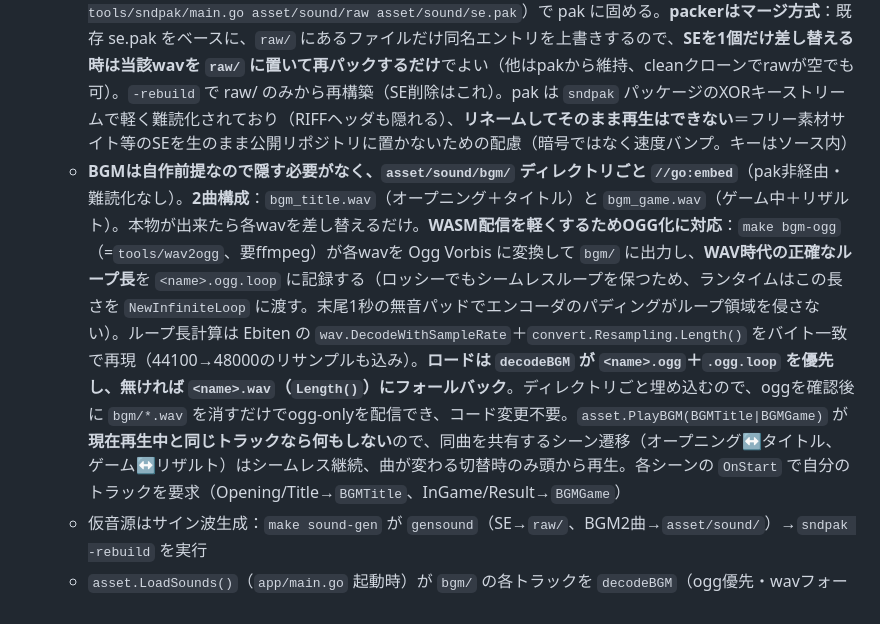
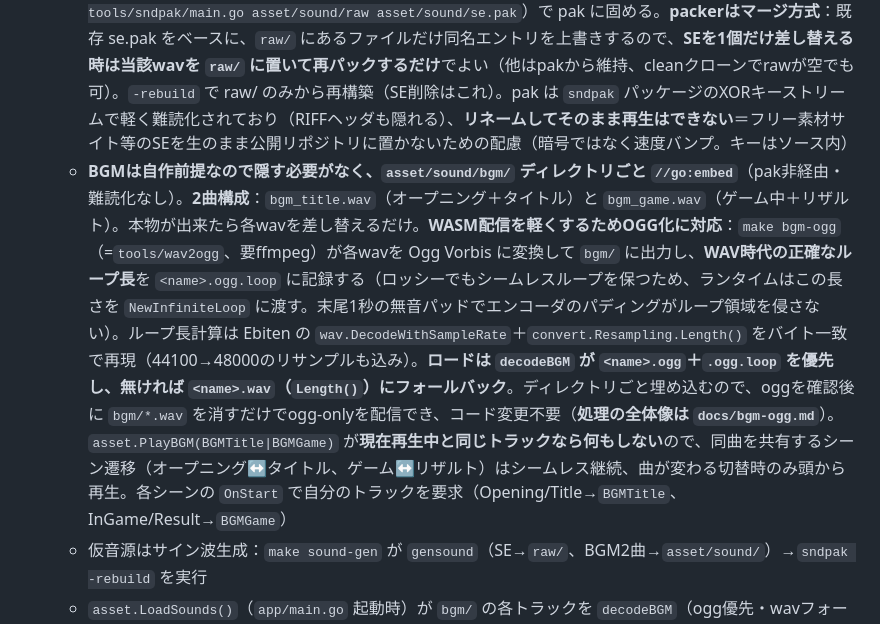
Before and after one commit to noppikinatta/ebitenginegamejam2026, a Markdown page: CLAUDE.md, the part around the change. GitHub-like rendering.

```diff
--- a/CLAUDE.md
+++ b/CLAUDE.md
@@ -67,7 +67,7 @@ Written in Go using the Ebitengine game engine. Supports both desktop and WebAss
 
 - **音声はダミー（差し替え前提）だが配線済み・実際に鳴る**。**SEとBGMで扱いを分離**：
   - **SE**は**難読化した1ファイル `asset/sound/se.pak` に同梱**してコミット（エントリ名で格納）。**発射音は武器ごとに別ファイル**（`fire_cannon`/`fire_shotgun`/`fire_sniper`/`fire_laser`/`fire_gatling`/`fire_grenade`/`fire_ciws`/`fire_missile`）＋`explosion`/`hit` の計10種。core は `SndFire*` を**武器種ごとに emit**（`core.FireSound(WeaponKind)`、`world.go` の発射時）、scene の `soundSink` が各 `asset.SEFire*` へマップ。同tick・同武器種の多重発射は `DispatchSounds` で1回に間引くが、**別武器種は各々鳴る**。**生のwavはコミットしない**：素材は `asset/sound/raw/`（gitignore）に置き、`make sound-pak`（=`go run tools/sndpak/main.go asset/sound/raw asset/sound/se.pak`）で pak に固める。**packerはマージ方式**：既存 se.pak をベースに、`raw/` にあるファイルだけ同名エントリを上書きするので、**SEを1個だけ差し替える時は当該wavを `raw/` に置いて再パックするだけ**でよい（他はpakから維持、cleanクローンでrawが空でも可）。`-rebuild` で raw/ のみから再構築（SE削除はこれ）。pak は `sndpak` パッケージのXORキーストリームで軽く難読化されており（RIFFヘッダも隠れる）、**リネームしてそのまま再生はできない**＝フリー素材サイト等のSEを生のまま公開リポジトリに置かないための配慮（暗号ではなく速度バンプ。キーはソース内）
-  - **BGMは自作前提なので隠す必要がなく、`asset/sound/bgm/` ディレクトリごと `//go:embed`**（pak非経由・難読化なし）。**2曲構成**：`bgm_title.wav`（オープニング＋タイトル）と `bgm_game.wav`（ゲーム中＋リザルト）。本物が出来たら各wavを差し替えるだけ。**WASM配信を軽くするためOGG化に対応**：`make bgm-ogg`（=`tools/wav2ogg`、要ffmpeg）が各wavを Ogg Vorbis に変換して `bgm/` に出力し、**WAV時代の正確なループ長**を `<name>.ogg.loop` に記録する（ロッシーでもシームレスループを保つため、ランタイムはこの長さを `NewInfiniteLoop` に渡す。末尾1秒の無音パッドでエンコーダのパディングがループ領域を侵さない）。ループ長計算は Ebiten の `wav.DecodeWithSampleRate`＋`convert.Resampling.Length()` をバイト一致で再現（44100→48000のリサンプルも込み）。**ロードは `decodeBGM` が `<name>.ogg`＋`.ogg.loop` を優先し、無ければ `<name>.wav`（`Length()`）にフォールバック**。ディレクトリごと埋め込むので、oggを確認後に `bgm/*.wav` を消すだけでogg-onlyを配信でき、コード変更不要。`asset.PlayBGM(BGMTitle|BGMGame)` が**現在再生中と同じトラックなら何もしない**ので、同曲を共有するシーン遷移（オープニング↔タイトル、ゲーム↔リザルト）はシームレス継続、曲が変わる切替時のみ頭から再生。各シーンの `OnStart` で自分のトラックを要求（Opening/Title→`BGMTitle`、InGame/Result→`BGMGame`）
+  - **BGMは自作前提なので隠す必要がなく、`asset/sound/bgm/` ディレクトリごと `//go:embed`**（pak非経由・難読化なし）。**2曲構成**：`bgm_title.wav`（オープニング＋タイトル）と `bgm_game.wav`（ゲーム中＋リザルト）。本物が出来たら各wavを差し替えるだけ。**WASM配信を軽くするためOGG化に対応**：`make bgm-ogg`（=`tools/wav2ogg`、要ffmpeg）が各wavを Ogg Vorbis に変換して `bgm/` に出力し、**WAV時代の正確なループ長**を `<name>.ogg.loop` に記録する（ロッシーでもシームレスループを保つため、ランタイムはこの長さを `NewInfiniteLoop` に渡す。末尾1秒の無音パッドでエンコーダのパディングがループ領域を侵さない）。ループ長計算は Ebiten の `wav.DecodeWithSampleRate`＋`convert.Resampling.Length()` をバイト一致で再現（44100→48000のリサンプルも込み）。**ロードは `decodeBGM` が `<name>.ogg`＋`.ogg.loop` を優先し、無ければ `<name>.wav`（`Length()`）にフォールバック**。ディレクトリごと埋め込むので、oggを確認後に `bgm/*.wav` を消すだけでogg-onlyを配信でき、コード変更不要（**処理の全体像は `docs/bgm-ogg.md`**）。`asset.PlayBGM(BGMTitle|BGMGame)` が**現在再生中と同じトラックなら何もしない**ので、同曲を共有するシーン遷移（オープニング↔タイトル、ゲーム↔リザルト）はシームレス継続、曲が変わる切替時のみ頭から再生。各シーンの `OnStart` で自分のトラックを要求（Opening/Title→`BGMTitle`、InGame/Result→`BGMGame`）
   - 仮音源はサイン波生成：`make sound-gen` が `gensound`（SE→`raw/`、BGM2曲→`asset/sound/`）→`sndpak -rebuild` を実行
   - `asset.LoadSounds()`（`app/main.go` 起動時）が `bgm/` の各トラックを `decodeBGM`（ogg優先・wavフォールバック）でデコード＋`sndpak.Unpack(se.pak)` でSE展開→各エントリをデコード。デコード/欠落は握りつぶす（ログして継続、pakが壊れていてもSE無音で起動、BGM失敗もBGM無しで継続）。SEは `context.NewPlayerFromBytes` で毎回生成し多重再生可、BGMはトラックごとに単一プレイヤーを `Rewind` で使い回しループ
 - **タイトル画像 `asset/img/title.png` もプレースホルダ**（枠だけの矩形）
```
Also changed, not shown: docs/bgm-ogg.md (added, +167 -0 lines).
